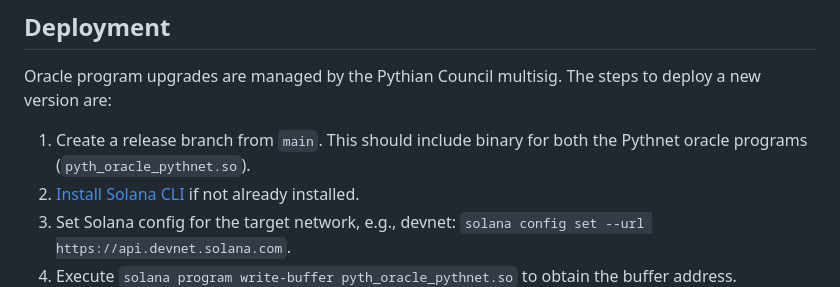
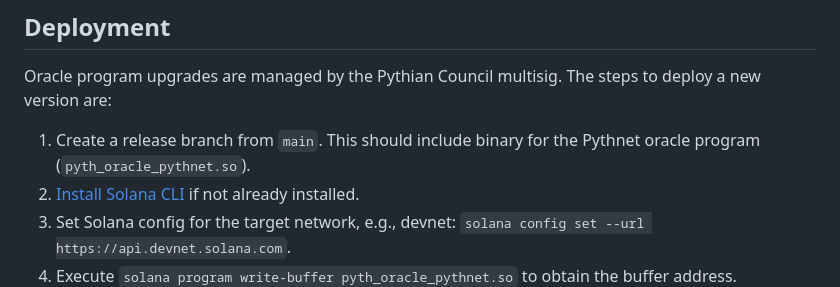
Before and after one commit to pyth-network/pyth-client, a Markdown page: README.md, the part around the change. Rendered like a GitHub page.

```diff
--- a/README.md
+++ b/README.md
@@ -155,7 +155,7 @@ Finally, in docker extension inside VS Code click right and choose "Attach VS Co
 
 Oracle program upgrades are managed by the Pythian Council multisig. The steps to deploy a new version are:
 
-1. Create a release branch from `main`. This should include binary for both the Pythnet oracle programs (`pyth_oracle_pythnet.so`).
+1. Create a release branch from `main`. This should include binary for the Pythnet oracle program (`pyth_oracle_pythnet.so`).
 2. [Install Solana CLI](https://docs.solana.com/cli/install-solana-cli-tools#use-solanas-install-tool) if not already installed.
 3. Set Solana config for the target network, e.g., devnet: `solana config set --url https://api.devnet.solana.com`.
 4. Execute `solana program write-buffer pyth_oracle_pythnet.so` to obtain the buffer address.
```
